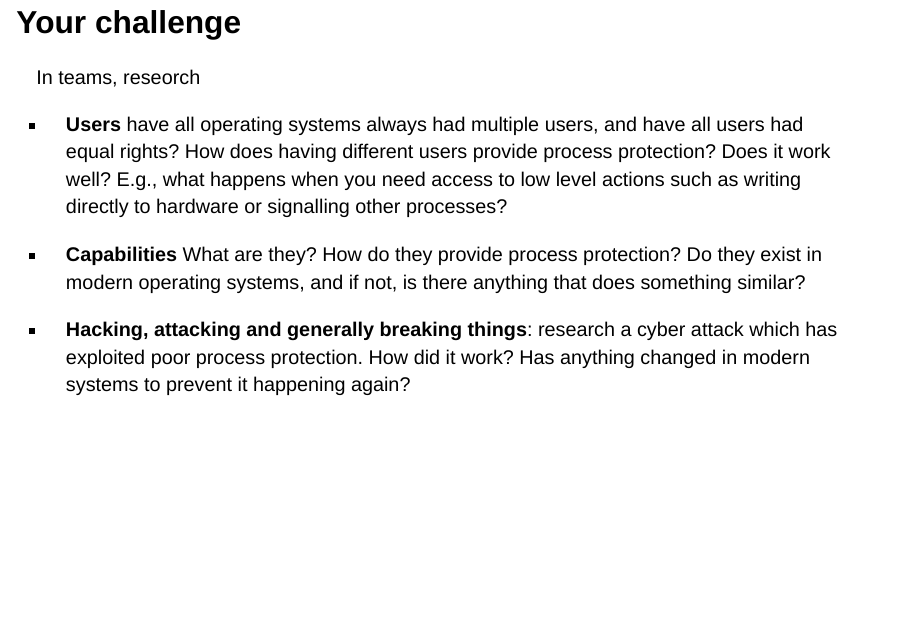
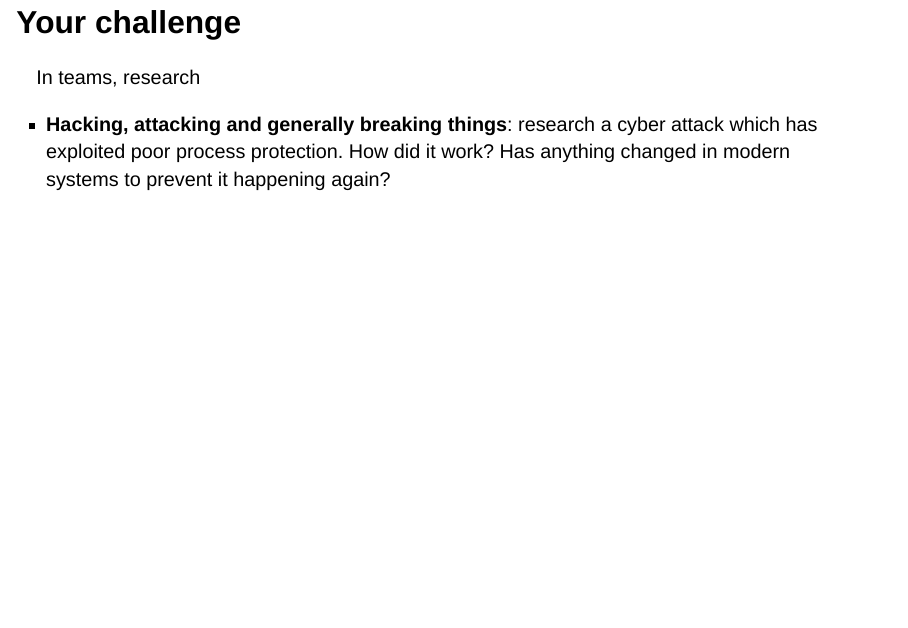
Before and after one commit to holliebaker/CSC4001-resources, a Quarto document (CSC4001-S16A-Protection.qmd): page 4 of 5 before the commit and page 11 of 12 after it. Rendered offline with R 4.5, knitr and Pandoc in place of Quarto, with nearby package versions; drawn as Slidy slides in place of the format the file asks for.

Commit message:
Change of heart. make them research the cyber attack

```diff
--- a/CSC4001-S16A-Protection.qmd
+++ b/CSC4001-S16A-Protection.qmd
@@ -25,17 +25,6 @@ format:
 
   More precisely, one **user's** process cannot interfere with those belonging to another user.
 
-## Your challenge
-
-In teams, reseorch
-
-- **Users** have all operating systems always had multiple users, and have all users had equal rights? How does having different users provide process protection? Does it work well? E.g., what happens when you need access to low level actions such as writing directly to hardware or signalling other processes?
-
-- **Capabilities** What are they? How do they provide process protection? Do they exist in modern operating systems, and if not, is there anything that does something similar?
-
-- **Hacking, attacking and generally breaking things**: research a cyber attack which has exploited poor process protection. How did it work? Has anything changed in modern systems to prevent it happening again?
-
-::: notes
 ## Users
 
 - Each user has a **user ID**, a whole number.
@@ -128,7 +117,13 @@ In teams, reseorch
   Many smartphone users are novices and they can easily accidentally grant access to malicious apps.
 
 - See also `polkit` in Linux.
-:::
+
+## Your challenge
+
+In teams, research
+
+- **Hacking, attacking and generally breaking things**: research a cyber attack which has exploited poor process protection. How did it work? Has anything changed in modern systems to prevent it happening again?
+
 
 # Next time
 
```
